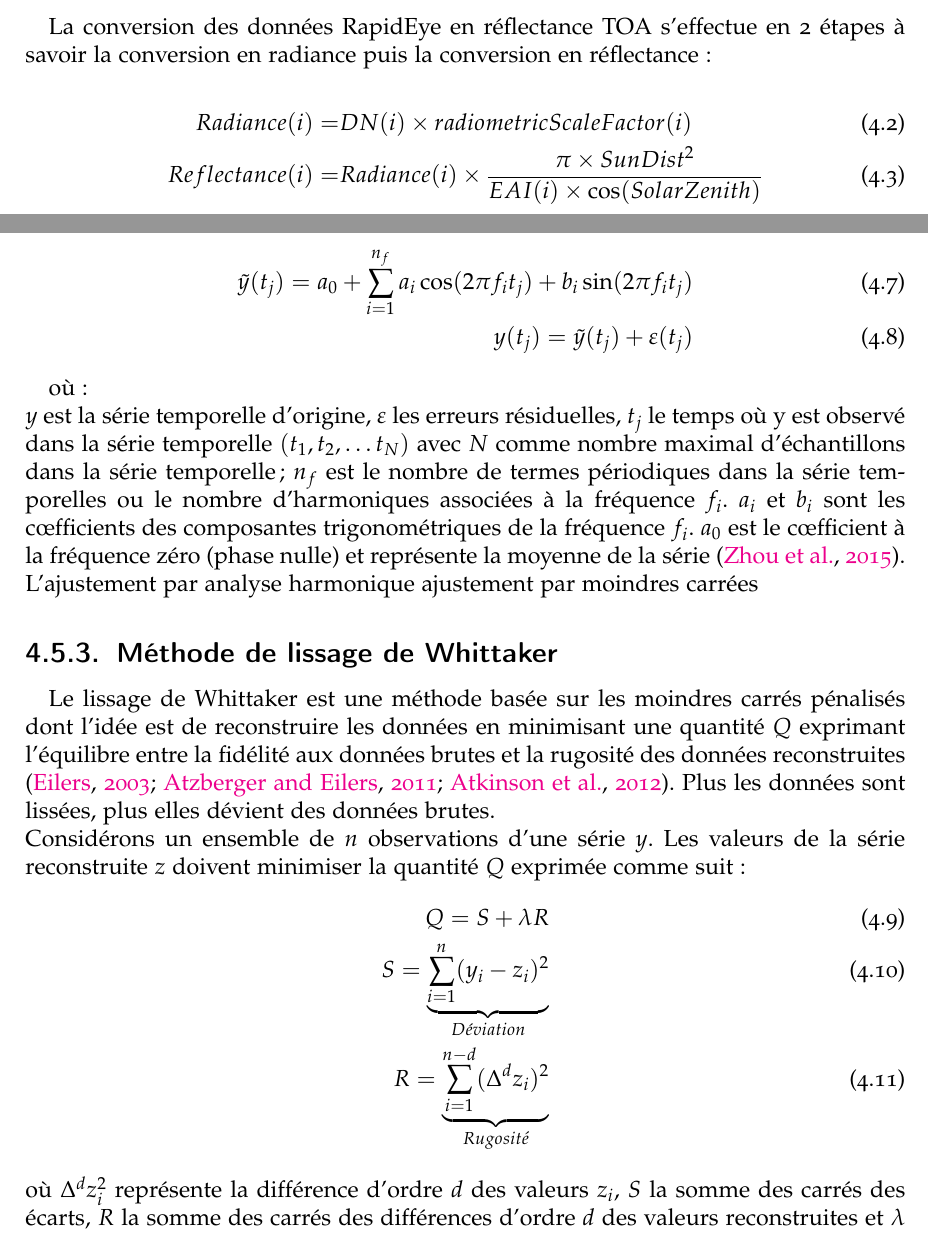
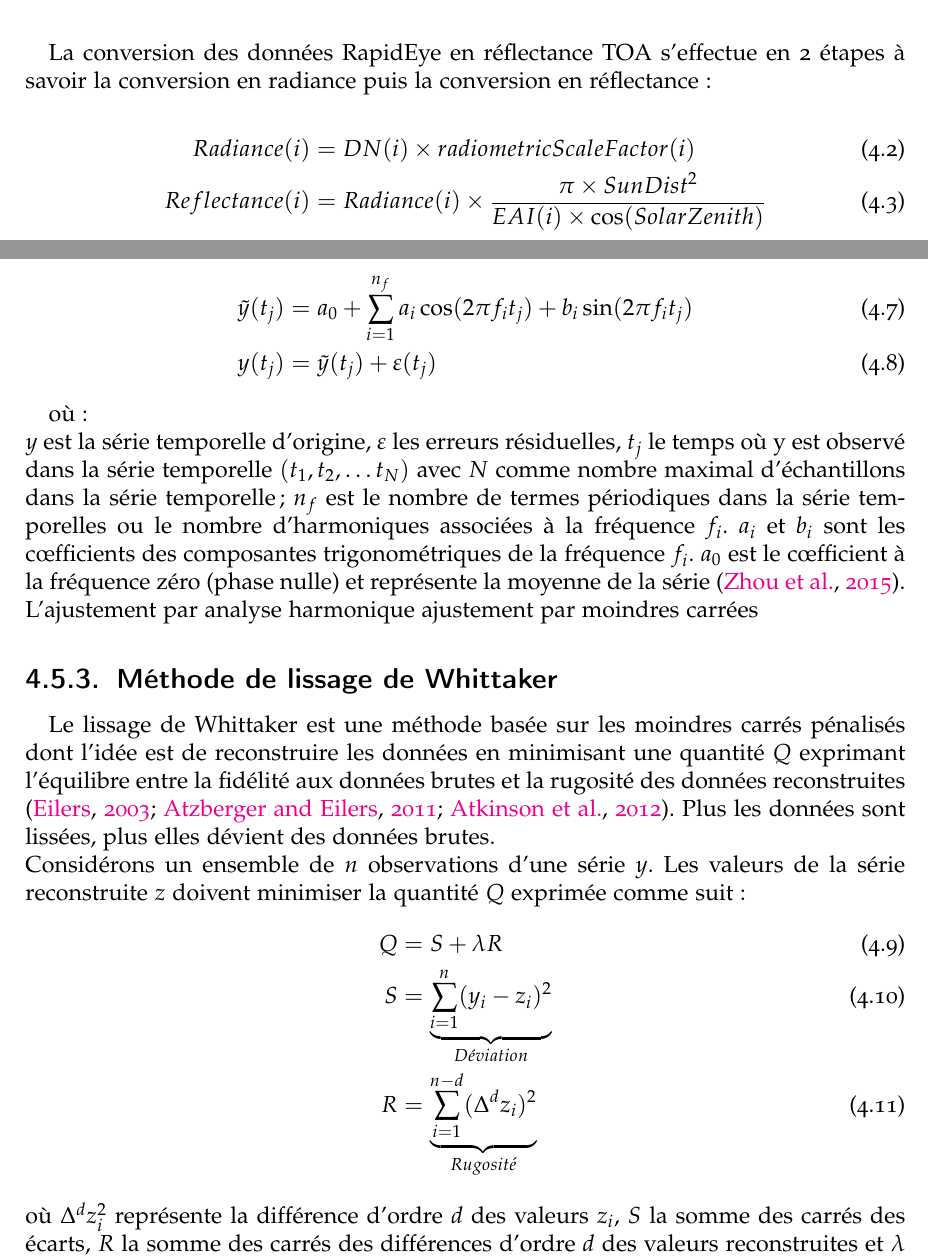
Before and after one commit to feleHaile/serena, a LaTeX thesis (report/memoire.tex, which reads report/materiels_methodes/mat_met.tex): two parts of pages 17 and 23 of 32, joined at a grey line, cut so that both start at the same text. Compiled offline with pdfLaTeX.

Commit message:
some changes

```diff
--- a/report/materiels_methodes/mat_met.tex
+++ b/report/materiels_methodes/mat_met.tex
@@ -79,8 +79,8 @@ radiométrique de \emph{16 bits}. Elles disposent de 5 bandes spectrales (\Cref{
 
 La conversion des données RapidEye en réflectance TOA s'effectue en 2 étapes à savoir la conversion en radiance puis la conversion en réflectance :
 
-\begin{align} Radiance (i) = &  DN(i) \times radiometricScaleFactor(i) \\
-Reflectance(i) = &  Radiance(i) \times \frac{\pi \times SunDist^2}{EAI(i) \times \cos(SolarZenith)}
+\begin{align} Radiance (i) &=   DN(i) \times radiometricScaleFactor(i) \\
+Reflectance(i) &=   Radiance(i) \times \frac{\pi \times SunDist^2}{EAI(i) \times \cos(SolarZenith)}
 \end{align}
 
 où :\\
@@ -311,8 +311,8 @@ Néanmoins, s'il est vrai qu'aucun classement absolu des méthodes de lissage n'
 HANTS est un algorithme fondé sur l'analyse harmonique qui est une branche des mathématiques étudiant la représentation des fonctions ou signaux comme une superposition de fonctions périodiques. L’analyse en harmonique décompose le signal en une somme de fonctions sinusoïdales. Quand elle est utilisée pour reconstruire une série temporelle d’observations satellitaires, la série reconstruite $\tilde{y}$ s’écrit :
 
 \begin{align}
-    \tilde{y}(t_{j}) = a_{0} + \sum_{i=1}^{n_{f}} a_{i}\cos(2\pi f_{i} t_{j}) + b_{i}\sin(2\pi f_{i} t_{j}) \\
- y(t_{j}) = \tilde{y}(t_{j}) + \varepsilon(t_{j})
+    \tilde{y}(t_{j}) &= a_{0} + \sum_{i=1}^{n_{f}} a_{i}\cos(2\pi f_{i} t_{j}) + b_{i}\sin(2\pi f_{i} t_{j}) \\
+    y(t_{j}) &= \tilde{y}(t_{j}) + \varepsilon(t_{j})
 \end{align}
 
 où : \\
@@ -329,9 +329,9 @@ composantes trigonométriques de la fréquence $f_{i}$. $a_{0}$ est le c\oe ffic
 Le lissage de Whittaker est une méthode basée sur les moindres carrés pénalisés dont l'idée est de reconstruire les données en minimisant une quantité $Q$ exprimant l'équilibre entre la fidélité aux données brutes et la rugosité des données reconstruites \citep{Eilers2003,Atzberger2011,Atkinson2012}. Plus les données sont lissées, plus elles dévient des données brutes. \\
 Considérons un ensemble de $n$ observations d'une série $y$. Les valeurs de la série reconstruite $z$ doivent minimiser la quantité $Q$ exprimée comme suit :
 \begin{align}
- Q = S + \lambda R \\
- S = \underbrace{\sum_{i=1}^{n} (y_{i} - z_{i})^2}_{D\acute{e}viation} \\
- R = \underbrace{\sum_{i=1}^{n-d} (\Delta^d z_{i})^2}_{Rugosit\acute{e}}
+ Q &= S + \lambda R \\
+ S &= \underbrace{\sum_{i=1}^{n} (y_{i} - z_{i})^2}_{D\acute{e}viation} \\
+ R &= \underbrace{\sum_{i=1}^{n-d} (\Delta^d z_{i})^2}_{Rugosit\acute{e}}
 \end{align}
 où $\Delta^d z_{i}^2$ représente la différence d'ordre $d$ des valeurs $z_{i}$, $S$ la somme des carrés des écarts, $R$ la somme des carrés des différences d'ordre $d$ des valeurs reconstruites et $\lambda$ le paramètre de lissage qui donne un poids relatif à la rugosité : plus il est élevé, plus le lissage de la série reconstruite sera important.\\
 En adoptant un formalisme matriciel, la série $z$ qui minimise $Q$ devient :
```
Also changed, not shown: report/materiels_methodes/mat_met.tex (2 more changed lines).
